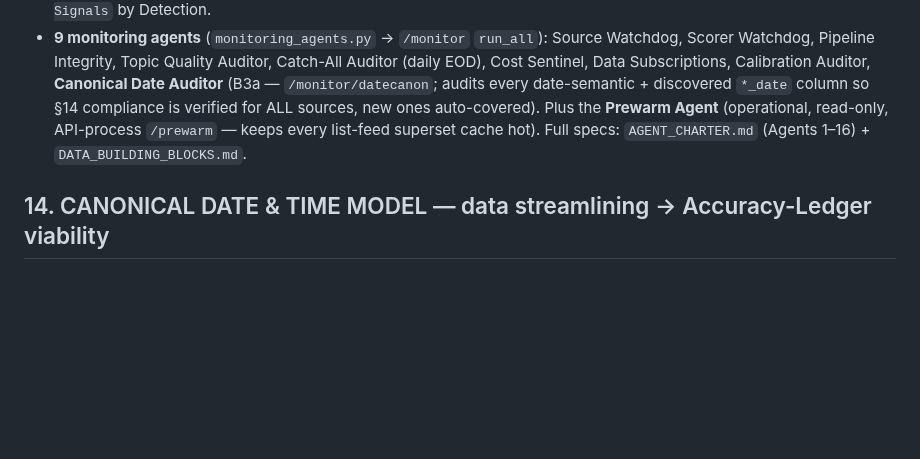
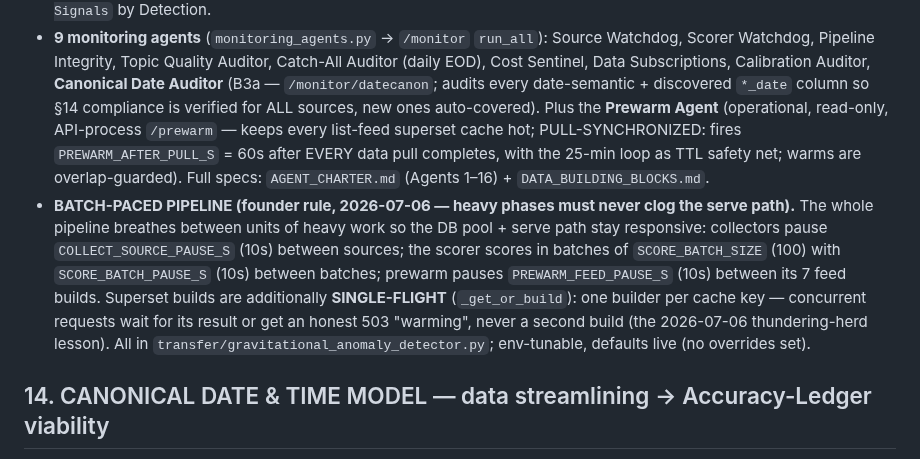
Before and after one commit to Abelcesq/nowtrendin-v2.0, a Markdown page: CLAUDE.md, the part around the change. Rendered like a GitHub page; blank space fills up the shorter version.

```diff
--- a/CLAUDE.md
+++ b/CLAUDE.md
@@ -281,8 +281,19 @@ the **Frontend Consistency** agent (`/frontend-consistency`).
   Cost Sentinel, Data Subscriptions, Calibration Auditor, **Canonical Date Auditor** (B3a —
   `/monitor/datecanon`; audits every date-semantic + discovered `*_date` column so §14
   compliance is verified for ALL sources, new ones auto-covered). Plus the **Prewarm Agent**
-  (operational, read-only, API-process `/prewarm` — keeps every list-feed superset cache hot).
+  (operational, read-only, API-process `/prewarm` — keeps every list-feed superset cache hot;
+  PULL-SYNCHRONIZED: fires `PREWARM_AFTER_PULL_S` = 60s after EVERY data pull completes, with
+  the 25-min loop as TTL safety net; warms are overlap-guarded).
   Full specs: `AGENT_CHARTER.md` (Agents 1–16) + `DATA_BUILDING_BLOCKS.md`.
+- **BATCH-PACED PIPELINE (founder rule, 2026-07-06 — heavy phases must never clog the serve
+  path).** The whole pipeline breathes between units of heavy work so the DB pool + serve path
+  stay responsive: collectors pause `COLLECT_SOURCE_PAUSE_S` (10s) between sources; the scorer
+  scores in batches of `SCORE_BATCH_SIZE` (100) with `SCORE_BATCH_PAUSE_S` (10s) between
+  batches; prewarm pauses `PREWARM_FEED_PAUSE_S` (10s) between its 7 feed builds. Superset
+  builds are additionally **SINGLE-FLIGHT** (`_get_or_build`): one builder per cache key —
+  concurrent requests wait for its result or get an honest 503 "warming", never a second
+  build (the 2026-07-06 thundering-herd lesson). All in
+  `transfer/gravitational_anomaly_detector.py`; env-tunable, defaults live (no overrides set).
 
 ## 14. CANONICAL DATE & TIME MODEL — data streamlining → Accuracy-Ledger viability
 
```
Also changed, not shown: SESSION_LOG.md (+46 -0 lines).
